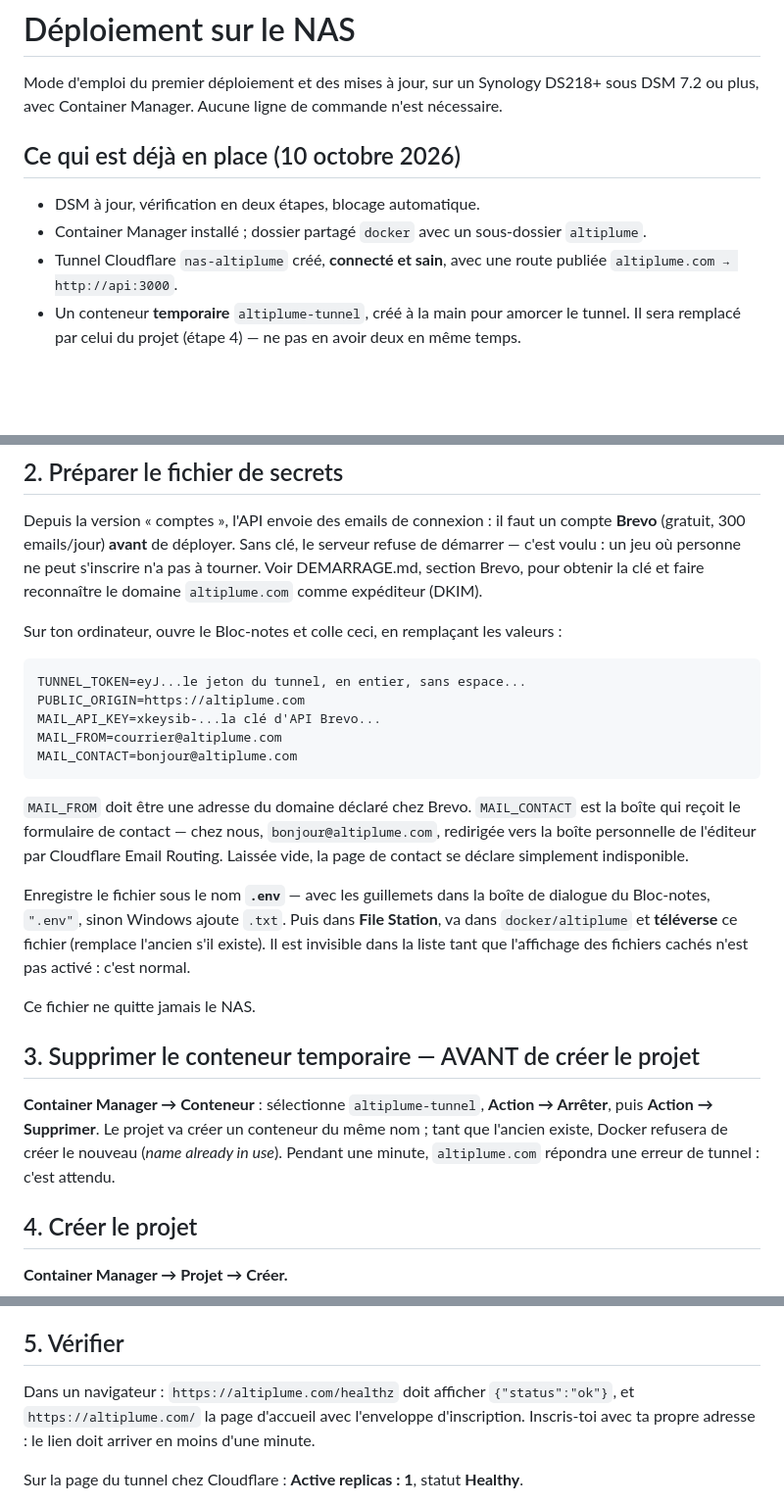
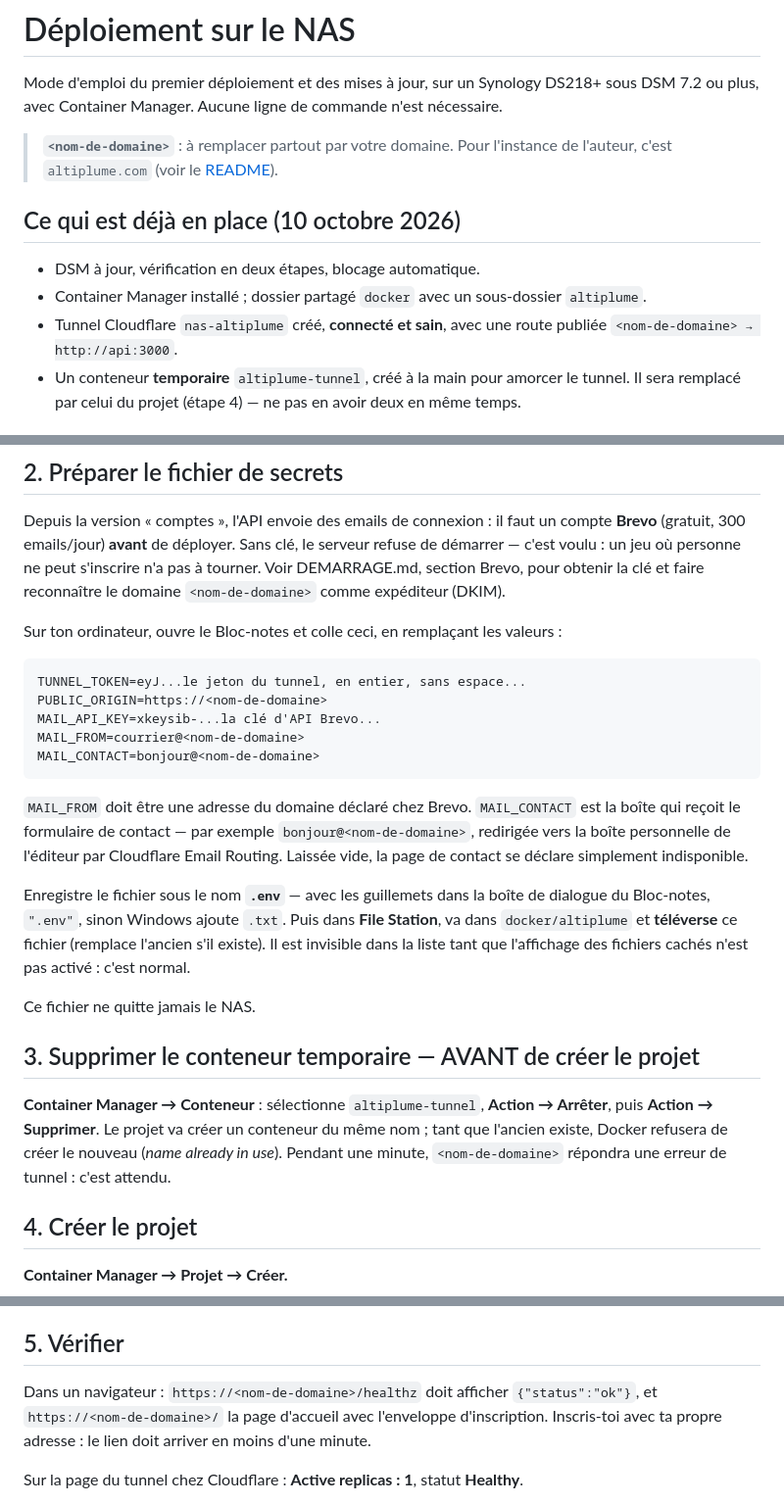
Before and after one commit to regis57/altiplume, a Markdown page: docs/DEPLOIEMENT.md, 3 parts joined by grey strips. Shown at 98% size. Drawn GitHub-style; blank space fills up the shorter version.

````diff
--- a/docs/DEPLOIEMENT.md
+++ b/docs/DEPLOIEMENT.md
@@ -2,13 +2,16 @@
 
 Mode d'emploi du premier déploiement et des mises à jour, sur un Synology DS218+ sous
 DSM 7.2 ou plus, avec Container Manager. Aucune ligne de commande n'est nécessaire.
+
+> **`<nom-de-domaine>`** : à remplacer partout par votre domaine. Pour l'instance de
+> l'auteur, c'est `altiplume.com` (voir le [README](https://github.com/regis57/altiplume#readme)).
 
 ## Ce qui est déjà en place (10 octobre 2026)
 
 - DSM à jour, vérification en deux étapes, blocage automatique.
 - Container Manager installé ; dossier partagé `docker` avec un sous-dossier `altiplume`.
 - Tunnel Cloudflare `nas-altiplume` créé, **connecté et sain**, avec une route publiée
-  `altiplume.com → http://api:3000`.
+  `<nom-de-domaine> → http://api:3000`.
 - Un conteneur **temporaire** `altiplume-tunnel`, créé à la main pour amorcer le tunnel.
   Il sera remplacé par celui du projet (étape 4) — ne pas en avoir deux en même temps.
 
@@ -25,20 +28,20 @@ Depuis la version « comptes », l'API envoie des emails de connexion : il faut
 compte **Brevo** (gratuit, 300 emails/jour) **avant** de déployer. Sans clé, le serveur
 refuse de démarrer — c'est voulu : un jeu où personne ne peut s'inscrire n'a pas à
 tourner. Voir DEMARRAGE.md, section Brevo, pour obtenir la clé et faire reconnaître
-le domaine `altiplume.com` comme expéditeur (DKIM).
+le domaine `<nom-de-domaine>` comme expéditeur (DKIM).
 
 Sur ton ordinateur, ouvre le Bloc-notes et colle ceci, en remplaçant les valeurs :
 
 ```
 TUNNEL_TOKEN=eyJ...le jeton du tunnel, en entier, sans espace...
-PUBLIC_ORIGIN=https://altiplume.com
+PUBLIC_ORIGIN=https://<nom-de-domaine>
 MAIL_API_KEY=xkeysib-...la clé d'API Brevo...
-MAIL_FROM=courrier@altiplume.com
-MAIL_CONTACT=bonjour@altiplume.com
+MAIL_FROM=courrier@<nom-de-domaine>
+MAIL_CONTACT=bonjour@<nom-de-domaine>
 ```
 
 `MAIL_FROM` doit être une adresse du domaine déclaré chez Brevo. `MAIL_CONTACT` est
-la boîte qui reçoit le formulaire de contact — chez nous, `bonjour@altiplume.com`,
+la boîte qui reçoit le formulaire de contact — par exemple `bonjour@<nom-de-domaine>`,
 redirigée vers la boîte personnelle de l'éditeur par Cloudflare Email Routing.
 Laissée vide, la page de contact se déclare simplement indisponible.
 
@@ -55,7 +58,7 @@ Ce fichier ne quitte jamais le NAS.
 **Container Manager → Conteneur** : sélectionne `altiplume-tunnel`, **Action →
 Arrêter**, puis **Action → Supprimer**. Le projet va créer un conteneur du même nom ;
 tant que l'ancien existe, Docker refusera de créer le nouveau (*name already in use*).
-Pendant une minute, `altiplume.com` répondra une erreur de tunnel : c'est attendu.
+Pendant une minute, `<nom-de-domaine>` répondra une erreur de tunnel : c'est attendu.
 
 ## 4. Créer le projet
 
@@ -72,8 +75,8 @@ Valide. Container Manager télécharge les deux images et démarre les deux cont
 
 ## 5. Vérifier
 
-Dans un navigateur : `https://altiplume.com/healthz` doit afficher `{"status":"ok"}`, et
-`https://altiplume.com/` la page d'accueil avec l'enveloppe d'inscription. Inscris-toi
+Dans un navigateur : `https://<nom-de-domaine>/healthz` doit afficher `{"status":"ok"}`, et
+`https://<nom-de-domaine>/` la page d'accueil avec l'enveloppe d'inscription. Inscris-toi
 avec ta propre adresse : le lien doit arriver en moins d'une minute.
 
 Sur la page du tunnel chez Cloudflare : **Active replicas : 1**, statut **Healthy**.
````
Also changed, not shown: other parts of docs/DEPLOIEMENT.md (+5 -5 lines), docs/DEMARRAGE.md (+6 -3 lines), docs/SECURITE.md (+12 -9 lines).
